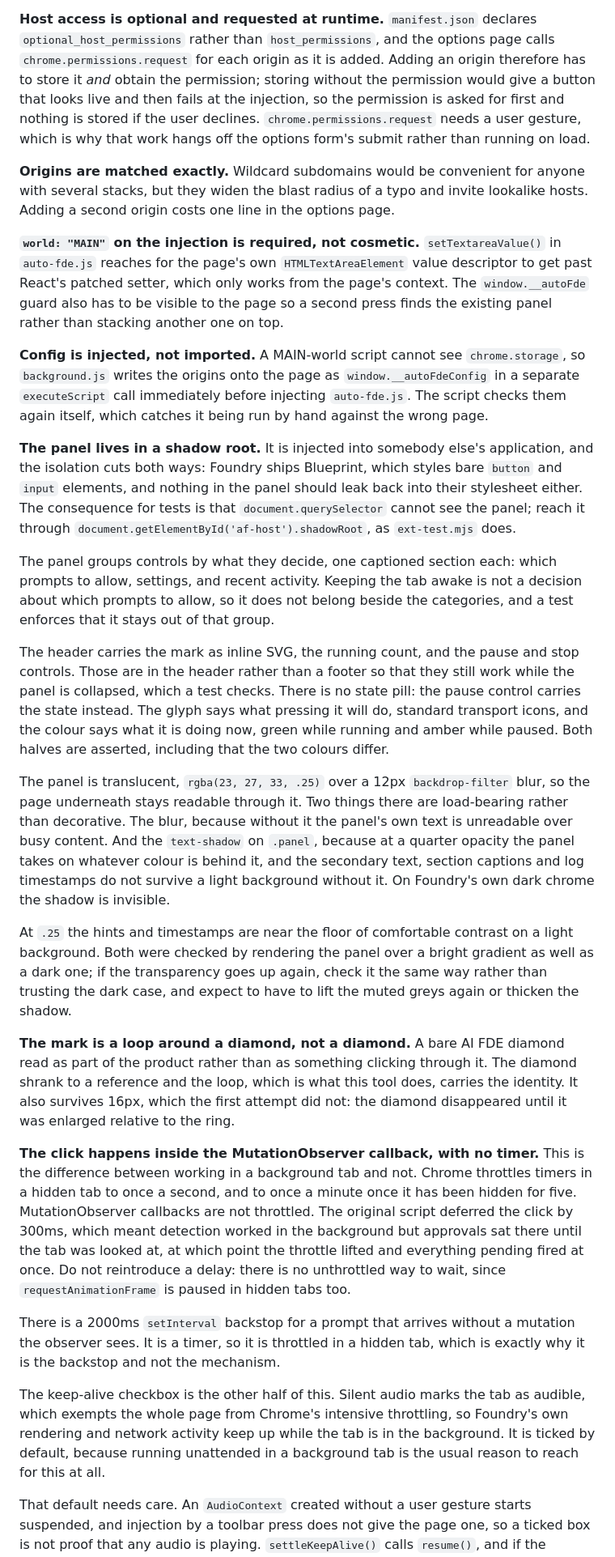
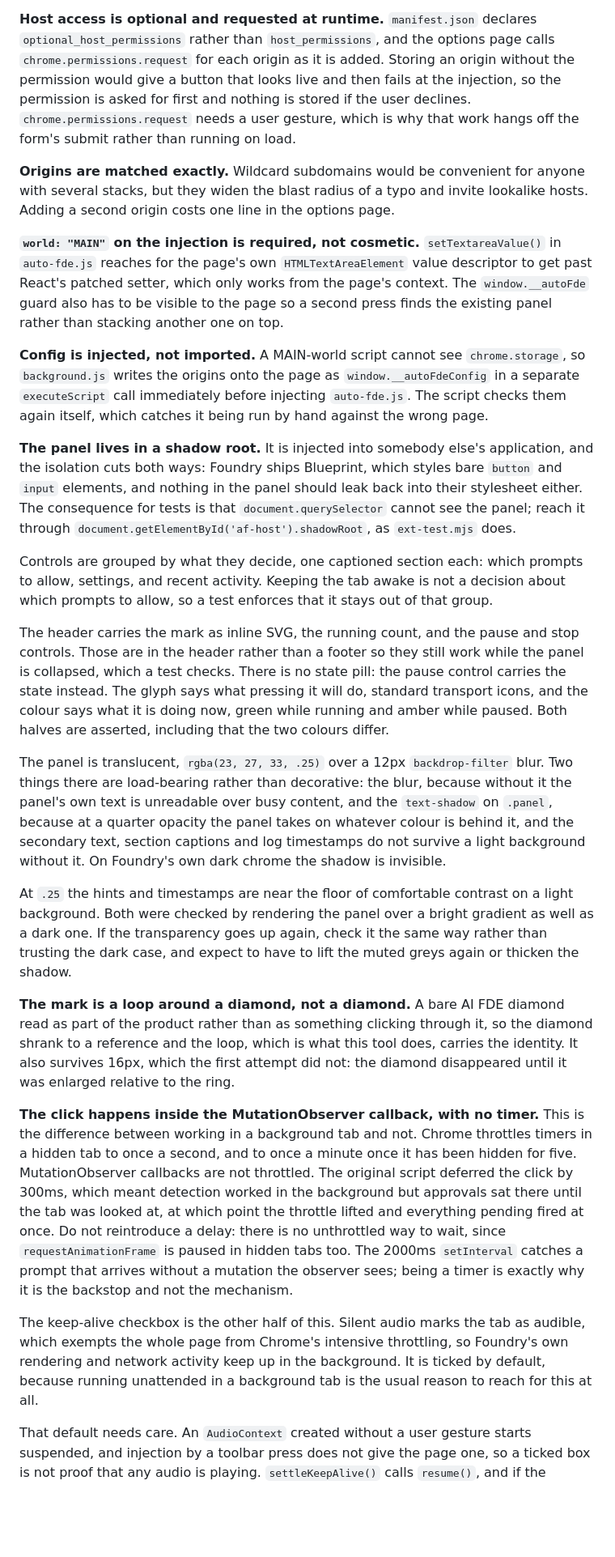
Before and after one commit to clormor/auto-fde, a Markdown page: DEVELOPER.md, the part around one of its changes. Shown at 81% size. Rendered like a GitHub page; blank space fills up the shorter version.

```diff
--- a/DEVELOPER.md
+++ b/DEVELOPER.md
@@ -62,12 +94,11 @@ apart from the rest of the Foundry workspace.
 
 **Host access is optional and requested at runtime.** `manifest.json` declares
 `optional_host_permissions` rather than `host_permissions`, and the options page
-calls `chrome.permissions.request` for each origin as it is added. Adding an
-origin therefore has to store it *and* obtain the permission; storing without the
-permission would give a button that looks live and then fails at the injection,
-so the permission is asked for first and nothing is stored if the user declines.
-`chrome.permissions.request` needs a user gesture, which is why that work hangs
-off the options form's submit rather than running on load.
+calls `chrome.permissions.request` for each origin as it is added. Storing an
+origin without the permission would give a button that looks live and then fails
+at the injection, so the permission is asked for first and nothing is stored if
+the user declines. `chrome.permissions.request` needs a user gesture, which is
+why that work hangs off the form's submit rather than running on load.
 
 **Origins are matched exactly.** Wildcard subdomains would be convenient for
 anyone with several stacks, but they widen the blast radius of a typo and invite
@@ -76,15 +107,15 @@ lookalike hosts. Adding a second origin costs one line in the options page.
 **`world: "MAIN"` on the injection is required, not cosmetic.**
 `setTextareaValue()` in `auto-fde.js` reaches for the page's own
 `HTMLTextAreaElement` value descriptor to get past React's patched setter, which
-only works from the page's context. The `window.__autoFde` guard also has
-to be visible to the page so a second press finds the existing panel rather than
+only works from the page's context. The `window.__autoFde` guard also has to be
+visible to the page so a second press finds the existing panel rather than
 stacking another one on top.
 
 **Config is injected, not imported.** A MAIN-world script cannot see
 `chrome.storage`, so `background.js` writes the origins onto the page as
-`window.__autoFdeConfig` in a separate `executeScript` call immediately
-before injecting `auto-fde.js`. The script checks them again itself, which
-catches it being run by hand against the wrong page.
+`window.__autoFdeConfig` in a separate `executeScript` call immediately before
+injecting `auto-fde.js`. The script checks them again itself, which catches it
+being run by hand against the wrong page.
 
 **The panel lives in a shadow root.** It is injected into somebody else's
 application, and the isolation cuts both ways: Foundry ships Blueprint, which
@@ -93,39 +124,38 @@ back into their stylesheet either. The consequence for tests is that
 `document.querySelector` cannot see the panel; reach it through
 `document.getElementById('af-host').shadowRoot`, as `ext-test.mjs` does.
 
-The panel groups controls by what they decide, one captioned section each:
-which prompts to allow, settings, and recent activity. Keeping the tab awake is
-not a decision about which prompts to allow, so it does not belong beside the
-categories, and a test enforces that it stays out of that group.
+Controls are grouped by what they decide, one captioned section each: which
+prompts to allow, settings, and recent activity. Keeping the tab awake is not a
+decision about which prompts to allow, so a test enforces that it stays out of
+that group.
 
 The header carries the mark as inline SVG, the running count, and the pause and
-stop controls. Those are in the header rather than a footer so that
-they still work while the panel is collapsed, which a test checks. There is no
-state pill: the pause control carries the state instead. The glyph says what
-pressing it will do, standard transport icons, and the colour says what it is
-doing now, green while running and amber while paused. Both halves are asserted,
-including that the two colours differ.
+stop controls. Those are in the header rather than a footer so they still work
+while the panel is collapsed, which a test checks. There is no state pill: the
+pause control carries the state instead. The glyph says what pressing it will
+do, standard transport icons, and the colour says what it is doing now, green
+while running and amber while paused. Both halves are asserted, including that
+the two colours differ.
 
 The panel is translucent, `rgba(23, 27, 33, .25)` over a 12px `backdrop-filter`
-blur, so the page underneath stays readable through it. Two things there are
-load-bearing rather than decorative. The blur, because without it the panel's own
-text is unreadable over busy content. And the `text-shadow` on `.panel`, because
-at a quarter opacity the panel takes on whatever colour is behind it, and the
-secondary text, section captions and log timestamps do not survive a light
-background without it. On Foundry's own dark chrome the shadow is invisible.
+blur. Two things there are load-bearing rather than decorative: the blur,
+because without it the panel's own text is unreadable over busy content, and the
+`text-shadow` on `.panel`, because at a quarter opacity the panel takes on
+whatever colour is behind it, and the secondary text, section captions and log
+timestamps do not survive a light background without it. On Foundry's own dark
+chrome the shadow is invisible.
 
-At `.25` the hints and timestamps are near the floor of comfortable contrast on a
-light background. Both were checked by rendering the panel over a bright gradient
-as well as a dark one; if the transparency goes up again, check it the same way
-rather than trusting the dark case, and expect to have to lift the muted greys
-again or thicken the shadow.
+At `.25` the hints and timestamps are near the floor of comfortable contrast on
+a light background. Both were checked by rendering the panel over a bright
+gradient as well as a dark one. If the transparency goes up again, check it the
+same way rather than trusting the dark case, and expect to have to lift the
+muted greys again or thicken the shadow.
 
 **The mark is a loop around a diamond, not a diamond.** A bare AI FDE diamond
-read as part of the product rather than as something clicking through it. The
-diamond shrank to a reference and the loop, which is what this tool does, carries
-the identity. It also survives 16px, which the first attempt did not: the diamond
-disappeared until it was enlarged relative to the ring.
-
+read as part of the product rather than as something clicking through it, so the
+diamond shrank to a reference and the loop, which is what this tool does,
+carries the identity. It also survives 16px, which the first attempt did not:
+the diamond disappeared until it was enlarged relative to the ring.
 
 **The click happens inside the MutationObserver callback, with no timer.** This
 is the difference between working in a background tab and not. Chrome throttles
@@ -135,17 +165,15 @@ script deferred the click by 300ms, which meant detection worked in the
 background but approvals sat there until the tab was looked at, at which point
 the throttle lifted and everything pending fired at once. Do not reintroduce a
 delay: there is no unthrottled way to wait, since `requestAnimationFrame` is
-paused in hidden tabs too.
-
-There is a 2000ms `setInterval` backstop for a prompt that arrives without a
-mutation the observer sees. It is a timer, so it is throttled in a hidden tab,
-which is exactly why it is the backstop and not the mechanism.
+paused in hidden tabs too. The 2000ms `setInterval` catches a prompt that
+arrives without a mutation the observer sees; being a timer is exactly why it is
+the backstop and not the mechanism.
 
 The keep-alive checkbox is the other half of this. Silent audio marks the tab as
 audible, which exempts the whole page from Chrome's intensive throttling, so
-Foundry's own rendering and network activity keep up while the tab is in the
-background. It is ticked by default, because running unattended in a background
-tab is the usual reason to reach for this at all.
+Foundry's own rendering and network activity keep up in the background. It is
+ticked by default, because running unattended in a background tab is the usual
+reason to reach for this at all.
 
 That default needs care. An `AudioContext` created without a user gesture starts
 suspended, and injection by a toolbar press does not give the page one, so a
```
Also changed, not shown: other parts of DEVELOPER.md (+88 -111 lines), AGENTS.md (+20 -16 lines), README.md (+40 -46 lines).
